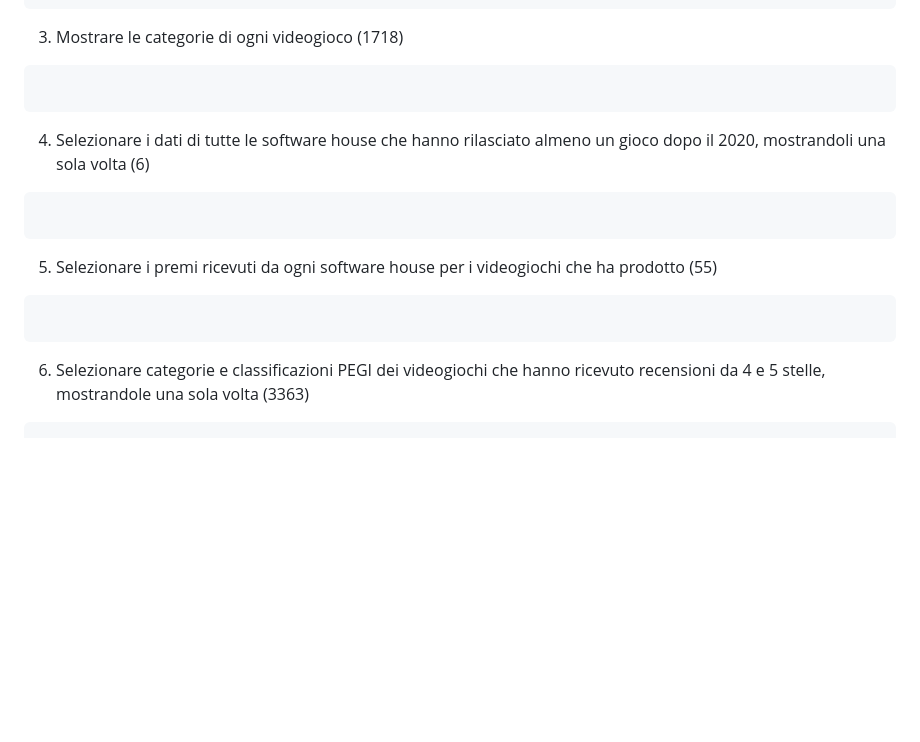
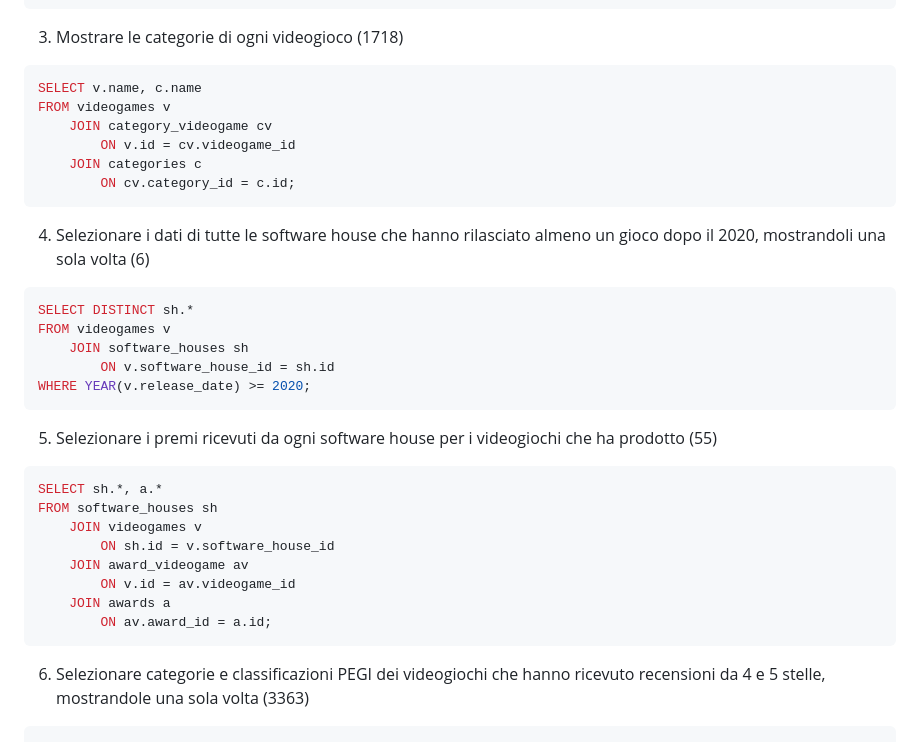
Before and after one commit to Guybrush3791/bool-exp-6-knowladge, a Markdown page: Snacks/2023-09-27 - DB Videogame Query.md, the part around the change. GitHub-like rendering; blank space fills up the shorter version.

Commit message:
vault backup: 2023-09-28 10:52:32

````diff
--- a/Snacks/2023-09-27 - DB Videogame Query.md
+++ b/Snacks/2023-09-27 - DB Videogame Query.md
@@ -170,17 +170,33 @@ WHERE t.`year` = 2016;
 
 3. Mostrare le categorie di ogni videogioco (1718)
 ```sql
-
+SELECT v.name, c.name
+FROM videogames v
+	JOIN category_videogame cv
+		ON v.id = cv.videogame_id
+	JOIN categories c
+		ON cv.category_id = c.id;
 ```
 
 4. Selezionare i dati di tutte le software house che hanno rilasciato almeno un gioco dopo il 2020, mostrandoli una sola volta (6)
 ```sql
-
+SELECT DISTINCT sh.*
+FROM videogames v
+	JOIN software_houses sh
+		ON v.software_house_id = sh.id
+WHERE YEAR(v.release_date) >= 2020;
 ```
 
 5. Selezionare i premi ricevuti da ogni software house per i videogiochi che ha prodotto (55)
 ```sql
-
+SELECT sh.*, a.*
+FROM software_houses sh
+	JOIN videogames v
+		ON sh.id = v.software_house_id
+	JOIN award_videogame av
+		ON v.id = av.videogame_id
+	JOIN awards a
+		ON av.award_id = a.id;
 ```
 
 6. Selezionare categorie e classificazioni PEGI dei videogiochi che hanno ricevuto recensioni da 4 e 5 stelle, mostrandole una sola volta (3363)
````
